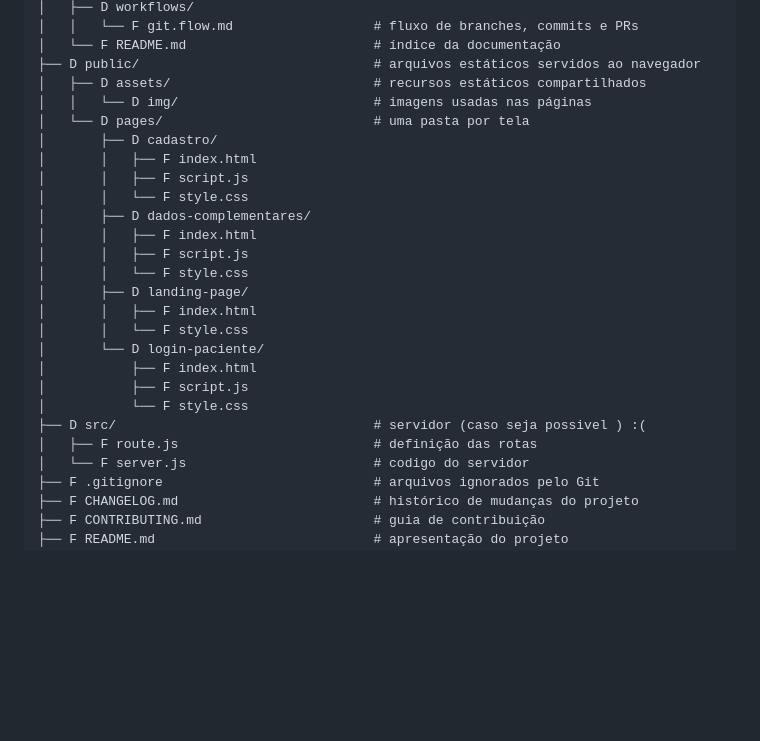
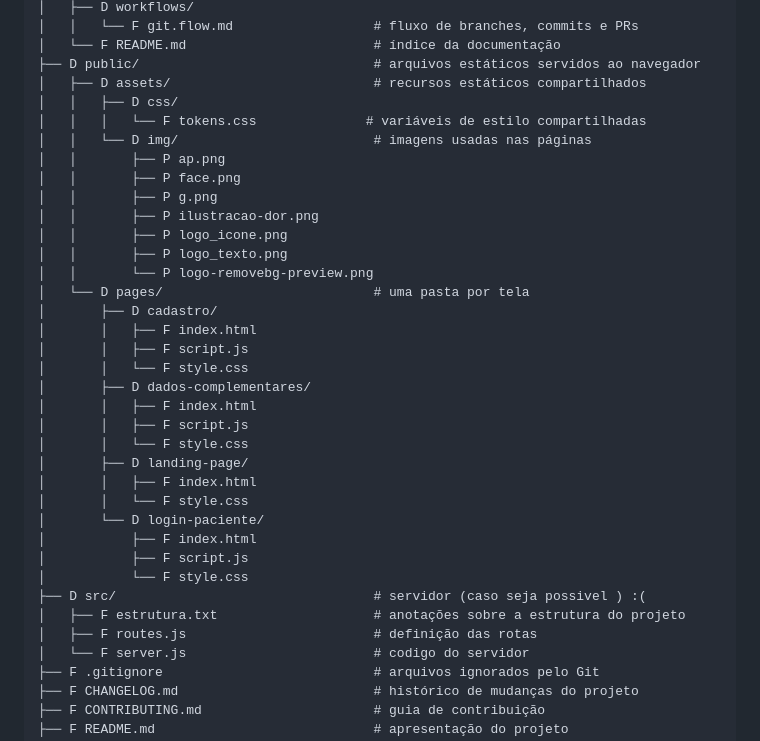
Before and after one commit to eujalves/testeci, a Markdown page: README.md, the part around the change. Drawn GitHub-style; blank space fills up the shorter version.

Commit message:
FIB-74 docs: atualizar secao estrutura readme

```diff
--- a/README.md
+++ b/README.md
@@ -61,7 +61,16 @@ D Fibrosync/
 │   └── F README.md                        # índice da documentação
 ├── D public/                              # arquivos estáticos servidos ao navegador
 │   ├── D assets/                          # recursos estáticos compartilhados
+│   │   ├── D css/
+│   │   │   └── F tokens.css              # variáveis de estilo compartilhadas
 │   │   └── D img/                         # imagens usadas nas páginas
+│   │       ├── P ap.png
+│   │       ├── P face.png
+│   │       ├── P g.png
+│   │       ├── P ilustracao-dor.png
+│   │       ├── P logo_icone.png
+│   │       ├── P logo_texto.png
+│   │       └── P logo-removebg-preview.png
 │   └── D pages/                           # uma pasta por tela
 │       ├── D cadastro/
 │       │   ├── F index.html
@@ -79,7 +88,8 @@ D Fibrosync/
 │           ├── F script.js
 │           └── F style.css
 ├── D src/                                 # servidor (caso seja possivel ) :(
-│   ├── F route.js                         # definição das rotas
+│   ├── F estrutura.txt                    # anotações sobre a estrutura do projeto
+│   ├── F routes.js                        # definição das rotas
 │   └── F server.js                        # codigo do servidor
 ├── F .gitignore                           # arquivos ignorados pelo Git
 ├── F CHANGELOG.md                         # histórico de mudanças do projeto
```
